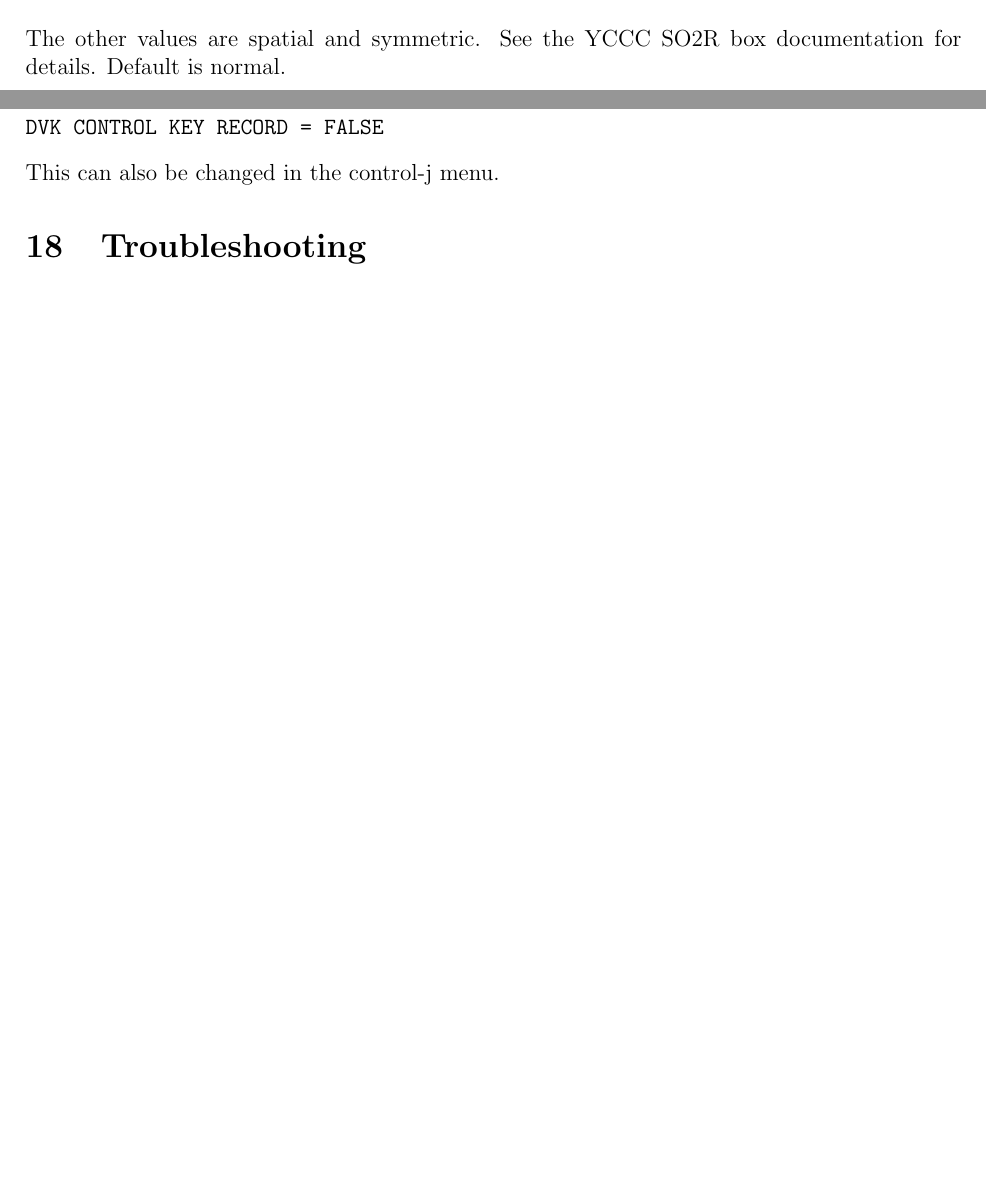
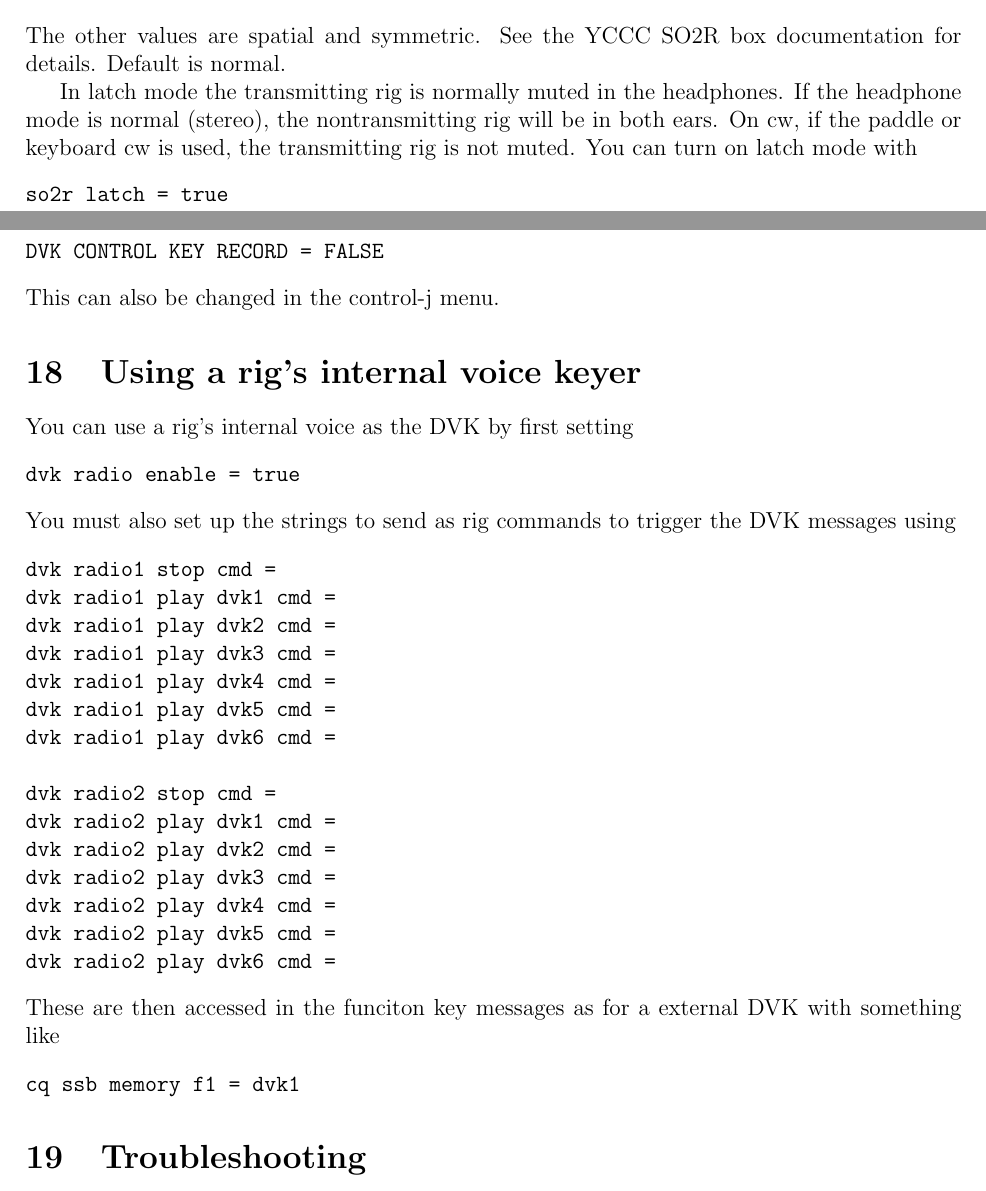
Before and after one commit to trlinux/trlinux, a LaTeX document (doc/trloglinux.tex): two parts of pages 17 and 19 of 26 before the commit and two parts of pages 17 and 19 of 27 after it, joined at a grey line, cut so that both start at the same text, the shorter picture padded with empty space. Compiled offline with pdfLaTeX.

Commit message:
Updated documentation and release notes

```diff
--- a/doc/trloglinux.tex
+++ b/doc/trloglinux.tex
@@ -782,6 +782,16 @@ SO2R HEADPHONE MODE
 } are spatial and symmetric. See the YCCC SO2R box documentation
 for details. Default is normal.
 
+
+In latch mode the transmitting rig is normally muted in the headphones.
+If the headphone mode is normal (stereo), the nontransmitting rig
+will be in both ears. On cw, if the paddle or keyboard cw is used, the
+transmitting rig is not muted. You can turn on latch mode with
+\begin{verbatim}
+so2r latch = true
+\end{verbatim}
+\index{SO2R LATCH}
+
 \begin{verbatim}
 so2r rig1 map = 1
 so2r rig2 map = 2
@@ -860,6 +873,36 @@ with the command
 DVK CONTROL KEY RECORD = FALSE
 \end{verbatim}
 This can also be changed in the control-j menu.
+
+\section{Using a rig's internal voice keyer}
+You can use a rig's internal voice as the DVK by first setting
+\begin{verbatim}
+dvk radio enable = true
+\end{verbatim}
+You must also set up the strings to send as
+rig commands to trigger the DVK messages using
+\begin{verbatim}
+dvk radio1 stop cmd =
+dvk radio1 play dvk1 cmd =
+dvk radio1 play dvk2 cmd =
+dvk radio1 play dvk3 cmd =
+dvk radio1 play dvk4 cmd =
+dvk radio1 play dvk5 cmd =
+dvk radio1 play dvk6 cmd =
+
+dvk radio2 stop cmd =
+dvk radio2 play dvk1 cmd =
+dvk radio2 play dvk2 cmd =
+dvk radio2 play dvk3 cmd =
+dvk radio2 play dvk4 cmd =
+dvk radio2 play dvk5 cmd =
+dvk radio2 play dvk6 cmd =
+\end{verbatim}
+These are then accessed in the funciton key messages as for a external
+DVK with something like
+\begin{verbatim}
+cq ssb memory f1 = dvk1
+\end{verbatim}
 
 \section{Troubleshooting}
 \subsection{Some keys or key combinations don't work}
```
Also changed, not shown: doc/trloglinux.tex (3 more changed lines), 1 other file.
